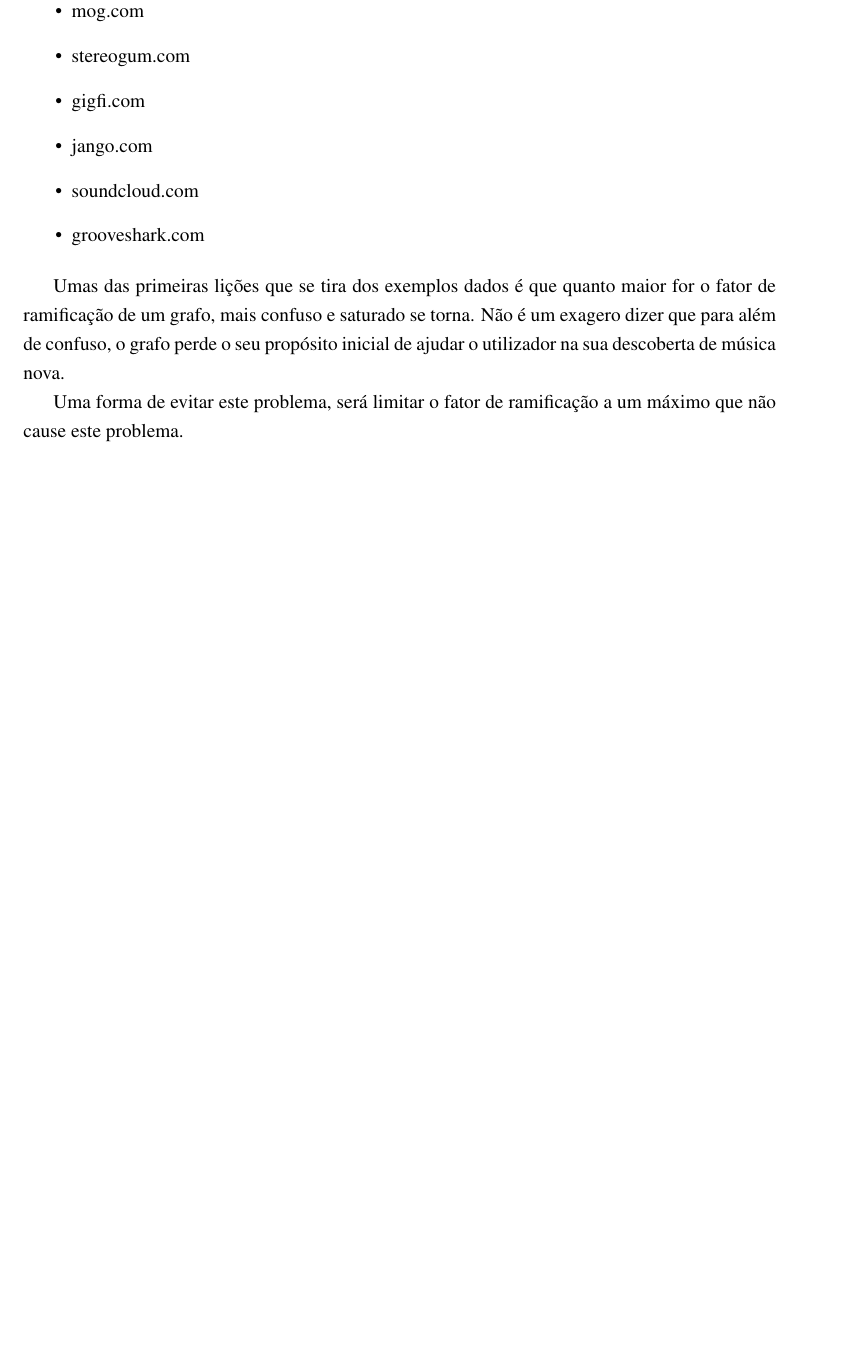
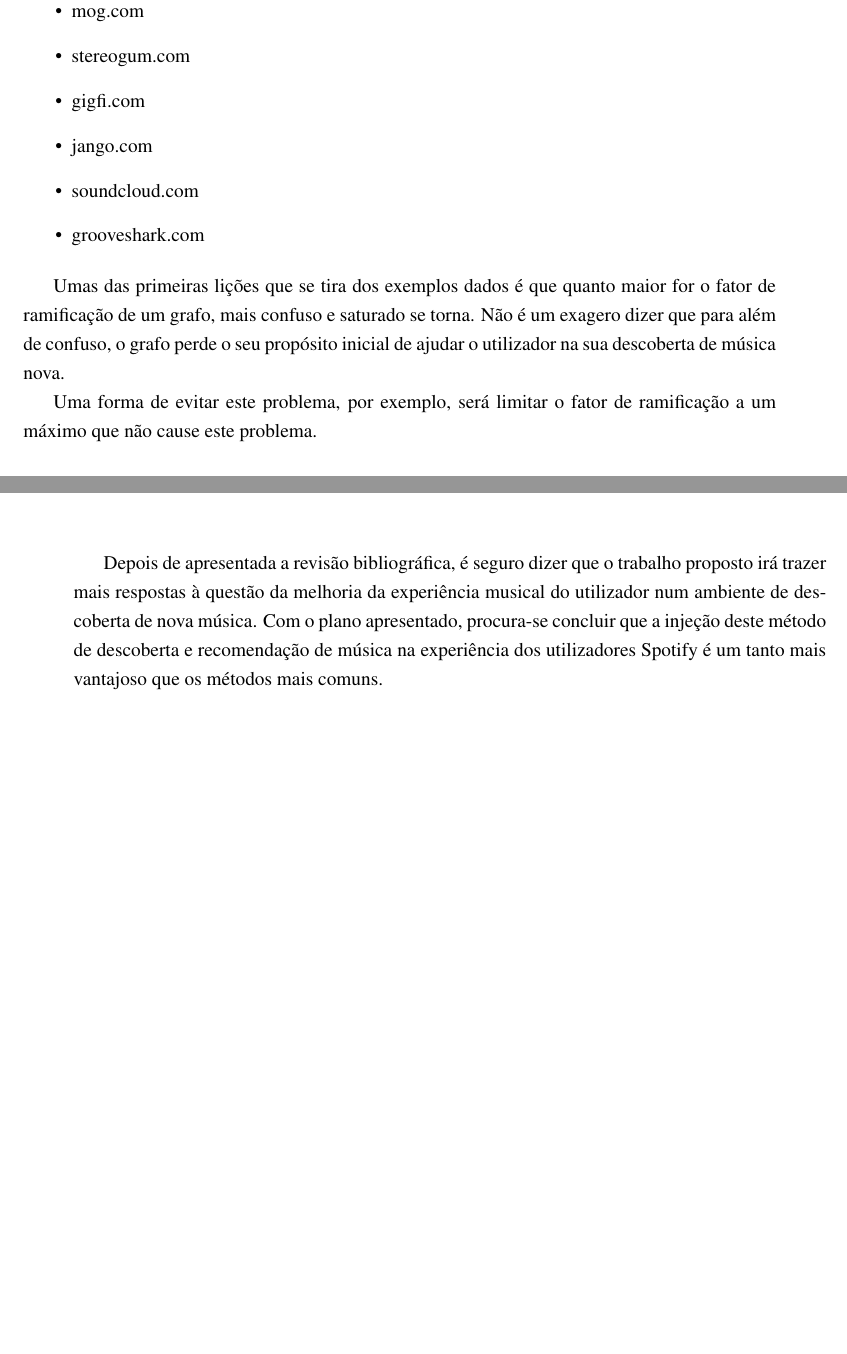
Before and after one commit to zebateira/rama-spotify, a LaTeX thesis (deliverables/report1/mieic.tex, which reads deliverables/report1/chapters/chapter2.tex, deliverables/report1/chapters/chapter5.tex): part of page 28 of 53 before the commit and two parts of pages 28 and 51 of 53 after it, the two joined at a grey line, cut so that both start at the same text, the shorter picture padded with empty space. Compiled offline with pdfLaTeX.

Commit message:
chap 5: conclusion done.

```diff
--- a/deliverables/report1/chapters/chapter2.tex
+++ b/deliverables/report1/chapters/chapter2.tex
@@ -260,4 +260,4 @@
 Umas das primeiras lições que se tira dos exemplos dados é que quanto maior for o fator de ramificação de um grafo, mais confuso e saturado se torna.
 Não é um exagero dizer que para além de confuso, o grafo perde o seu propósito inicial de ajudar o utilizador na sua descoberta de música nova.
 
-Uma forma de evitar este problema, será limitar o fator de ramificação a um máximo que não cause este problema.
+Uma forma de evitar este problema, por exemplo, será limitar o fator de ramificação a um máximo que não cause este problema.
--- a/deliverables/report1/chapters/chapter5.tex
+++ b/deliverables/report1/chapters/chapter5.tex
@@ -3,3 +3,6 @@
 \chapter{Conclusões} \label{chap:concl}
 
 \section*{}
+
+Depois de apresentada a revisão bibliográfica, é seguro dizer que o trabalho proposto irá trazer mais respostas à questão da melhoria da experiência musical do utilizador num ambiente de descoberta de nova música.
+Com o plano apresentado, procura-se concluir que a injeção deste método de descoberta e recomendação de música na experiência dos utilizadores Spotify é um tanto mais vantajoso que os métodos mais comuns.
```
Also changed, not shown: deliverables/report1/mieic.pdf.
